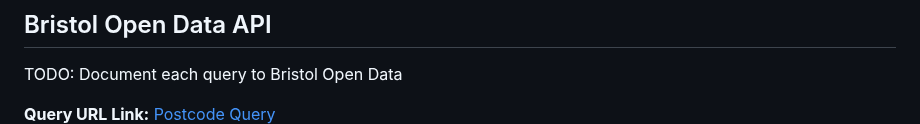
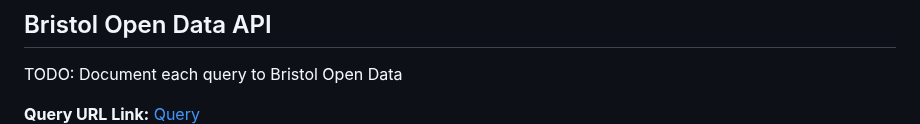
Before and after one commit to MinaCien/Info-Systems-Project, a Markdown page: implementation.md, the part around the change. GitHub-like rendering.

```diff
--- a/implementation.md
+++ b/implementation.md
@@ -86,7 +86,7 @@ External Services -  Open Data Bristol and Mapbox: Open Data provides sructured
 ## Bristol Open Data API
 TODO: Document each query to Bristol Open Data
 
-**Query URL Link:** [Postcode Query](https://maps2.bristol.gov.uk/server2/rest/services/ext/ll_community_and_safety/MapServer/18/query?where=1%3D1&outFields=LOCATION_NAME,FULL_ADDRESS,SERVICE_NAME,TELEPHONE,EMAIL&outSR=4326&f=json)
+**Query URL Link:** [Query](https://maps2.bristol.gov.uk/server2/rest/services/ext/ll_community_and_safety/MapServer/18/query?where=1%3D1&outFields=LOCATION_NAME,FULL_ADDRESS,SERVICE_NAME,TELEPHONE,EMAIL&outSR=4326&f=json)
 ![UML Class diagrams representing JSON query results](images/umldiagram.png)
 
 ![UML Class diagrams representing JSON query results for postcodes](images/postcodeuml.png)
```
